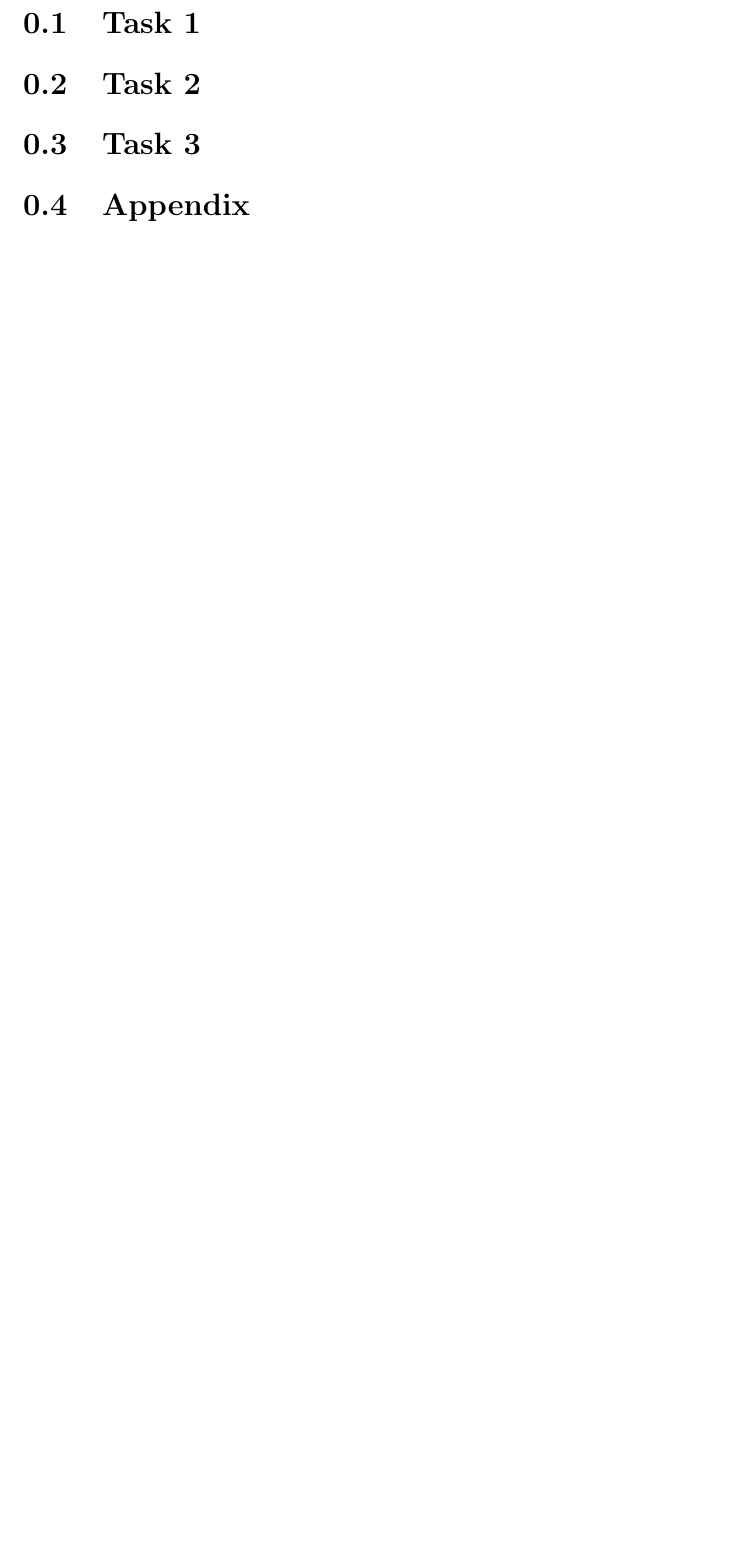
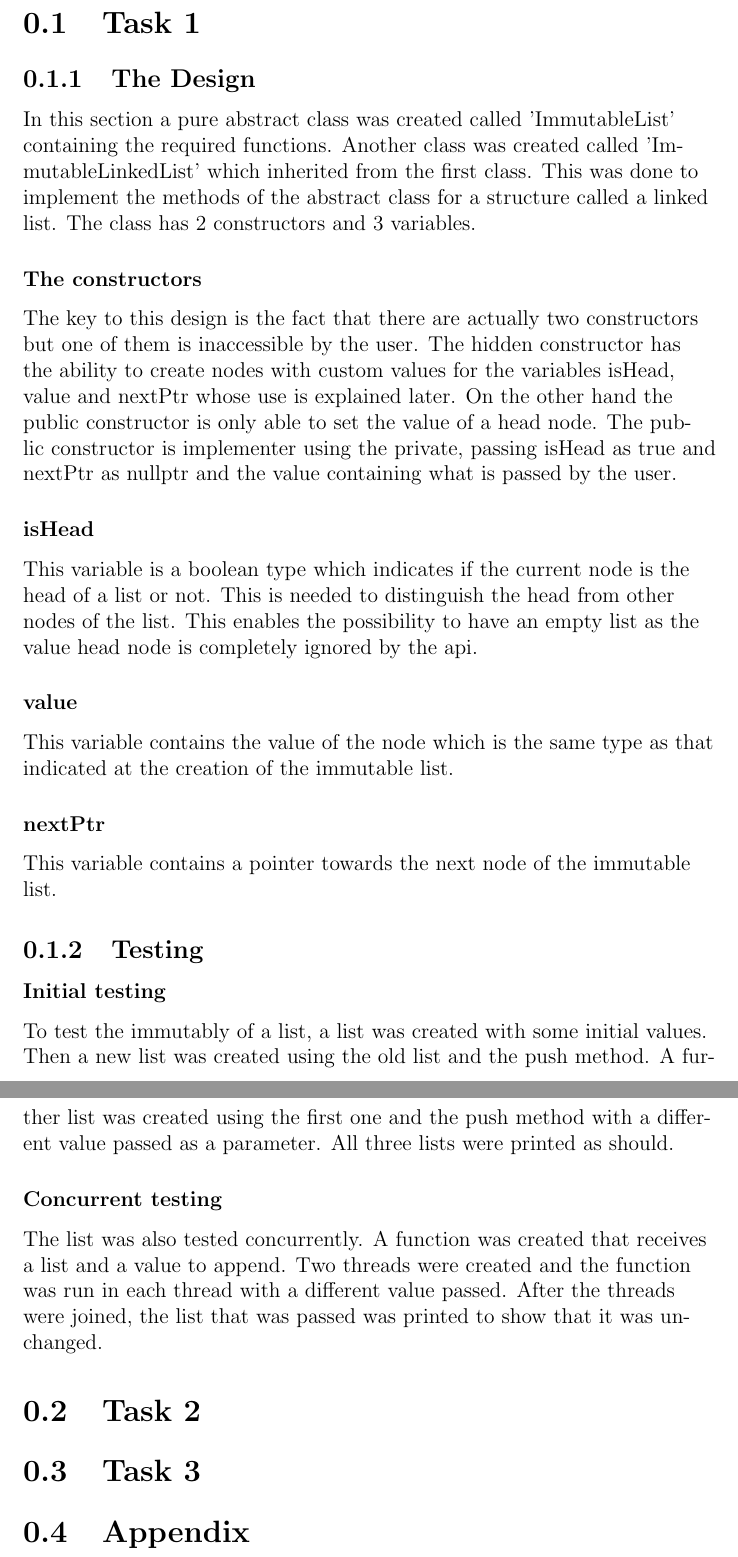
Before and after one commit to xlokk73/CPS2004-OOP-Assignment, a LaTeX document (Documentation/Report.tex): part of page 3 of 3 before the commit and two parts of pages 3 and 4 of 4 after it, the two joined at a grey line, cut so that both start at the same text, the shorter picture padded with empty space. Compiled offline with pdfLaTeX.

Commit message:
Started documentation for task 1

```diff
--- a/Documentation/Report.tex
+++ b/Documentation/Report.tex
@@ -26,8 +26,30 @@
 \tableofcontents
 \newpage
 
+\section{Task 1}
 
-\section{Task 1}
+\subsection{The Design}
+In this section a pure abstract class was created called 'ImmutableList' containing the required functions.  Another class was created called 'ImmutableLinkedList' which inherited from the first class. This was done to implement the methods of the abstract class for a structure called a linked list. The class has 2 constructors and 3 variables.
+
+\subsubsection{The constructors}
+The key to this design is the fact that there are actually two constructors but one of them is inaccessible by the user. The hidden constructor has the ability to create nodes with custom values for the variables isHead, value and nextPtr whose use is explained later. On the other hand the public constructor is only able to set the value of a head node. The public constructor is implementer using the private, passing isHead as true and nextPtr as nullptr and the value containing what is passed by the user.
+
+\subsubsection{isHead}
+This variable is a boolean type which indicates if the current node is the head of a list or not. This is needed to distinguish the head from other nodes of the list. This enables the possibility to have an empty list as the value head node is completely ignored by the api.
+
+\subsubsection{value}
+This variable contains the value of the node which is the same type as that indicated at the creation of the immutable list.
+
+\subsubsection{nextPtr}
+This variable contains a pointer towards the next node of the immutable list.
+
+\subsection{Testing}
+\subsubsection{Initial testing}
+To test the immutably of a list, a list was created with some initial values. Then a new list was created using the old list and the push method. A further list was created using the first one and the push method with a different value passed as a parameter. All three lists were printed as should.
+
+\subsubsection{Concurrent testing}
+The list was also tested concurrently. A function was created that receives a list and a value to append. Two threads were created and the function was run in each thread with a different value passed. After the threads were joined, the list that was passed was printed to show that it was unchanged.
+
 \section{Task 2}
 \section{Task 3}
 \section{Appendix}
```
Also changed, not shown: Documentation/Report.pdf, 4 other files.
